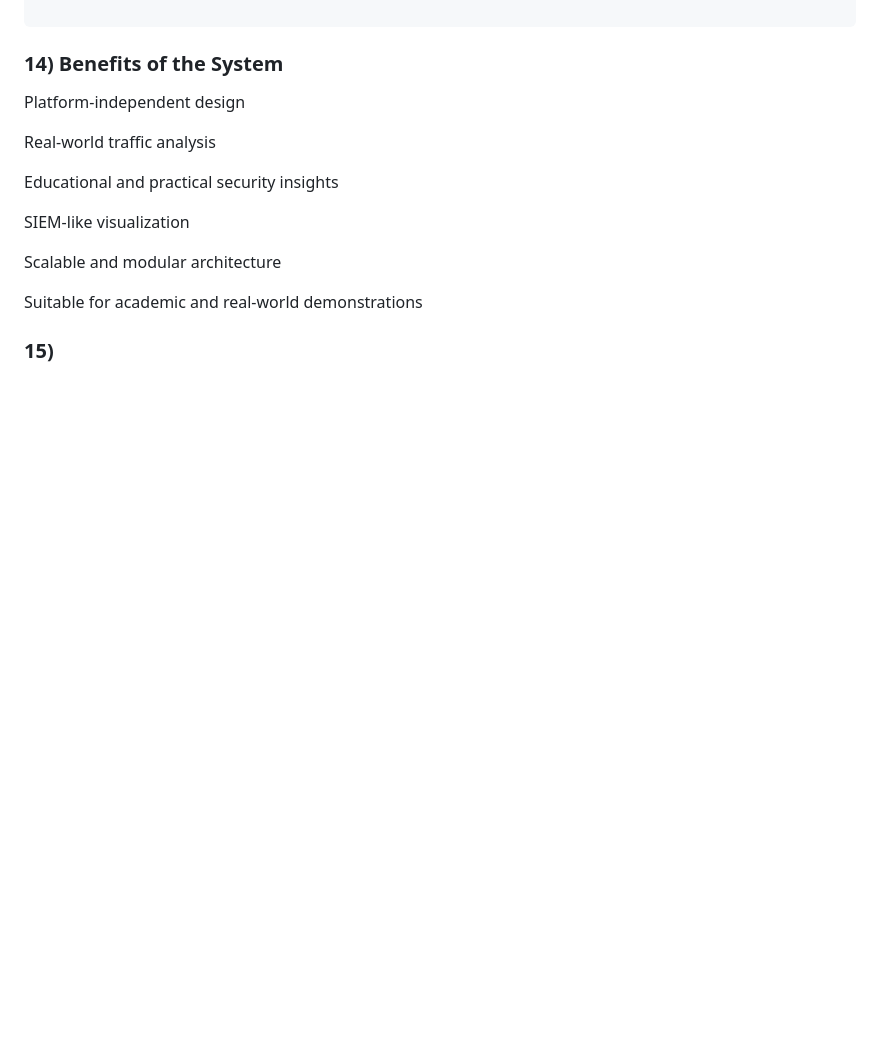
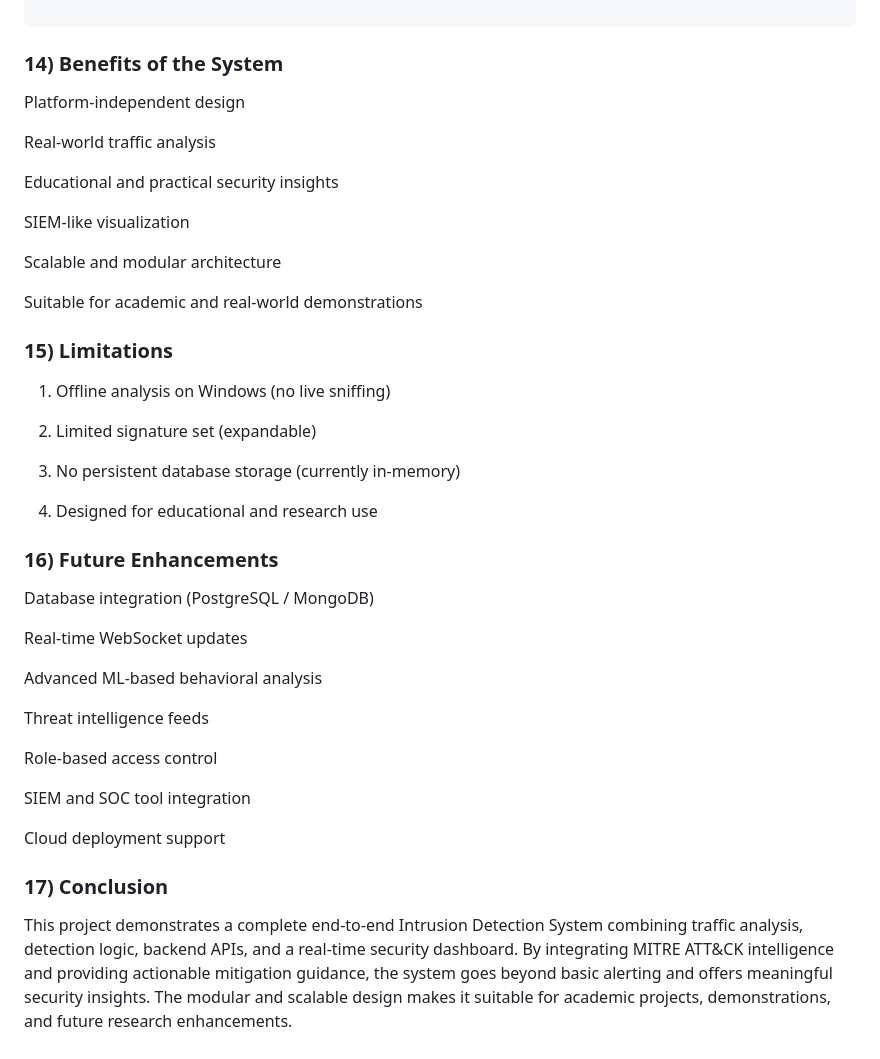
Before and after one commit to NOTSUMIT0/Intrusion-Detection-System, a Markdown page: README.md, the part around the change. Drawn GitHub-style; blank space fills up the shorter version.

Commit message:
Update README.md: Add limitations and future enhancements sections to provide clarity on system constraints and potential improvements

```diff
--- a/README.md
+++ b/README.md
@@ -317,4 +317,32 @@ Scalable and modular architecture
 
 Suitable for academic and real-world demonstrations
 
-### 15)
+### 15) Limitations
+
+1. Offline analysis on Windows (no live sniffing)
+
+2. Limited signature set (expandable)
+
+3. No persistent database storage (currently in-memory)
+
+4. Designed for educational and research use
+
+### 16) Future Enhancements
+
+Database integration (PostgreSQL / MongoDB)
+
+Real-time WebSocket updates
+
+Advanced ML-based behavioral analysis
+
+Threat intelligence feeds
+
+Role-based access control
+
+SIEM and SOC tool integration
+
+Cloud deployment support
+
+### 17) Conclusion
+
+This project demonstrates a complete end-to-end Intrusion Detection System combining traffic analysis, detection logic, backend APIs, and a real-time security dashboard. By integrating MITRE ATT&CK intelligence and providing actionable mitigation guidance, the system goes beyond basic alerting and offers meaningful security insights. The modular and scalable design makes it suitable for academic projects, demonstrations, and future research enhancements.
```
